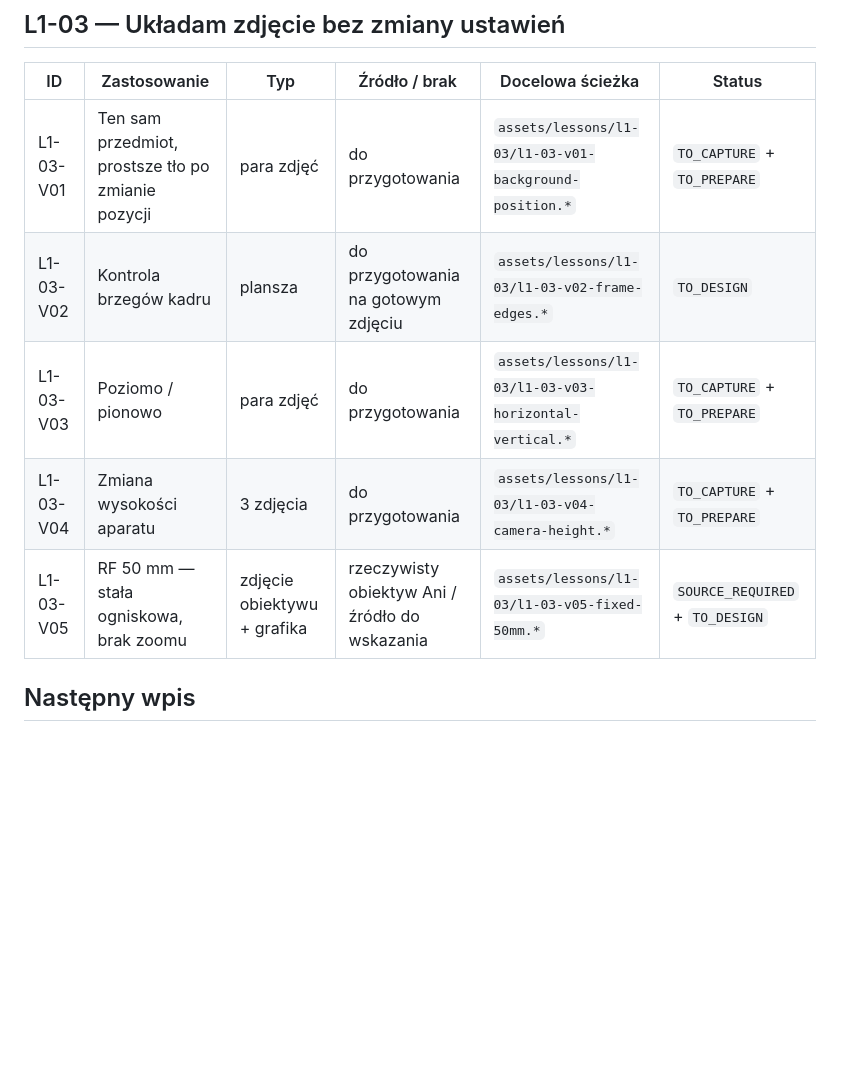
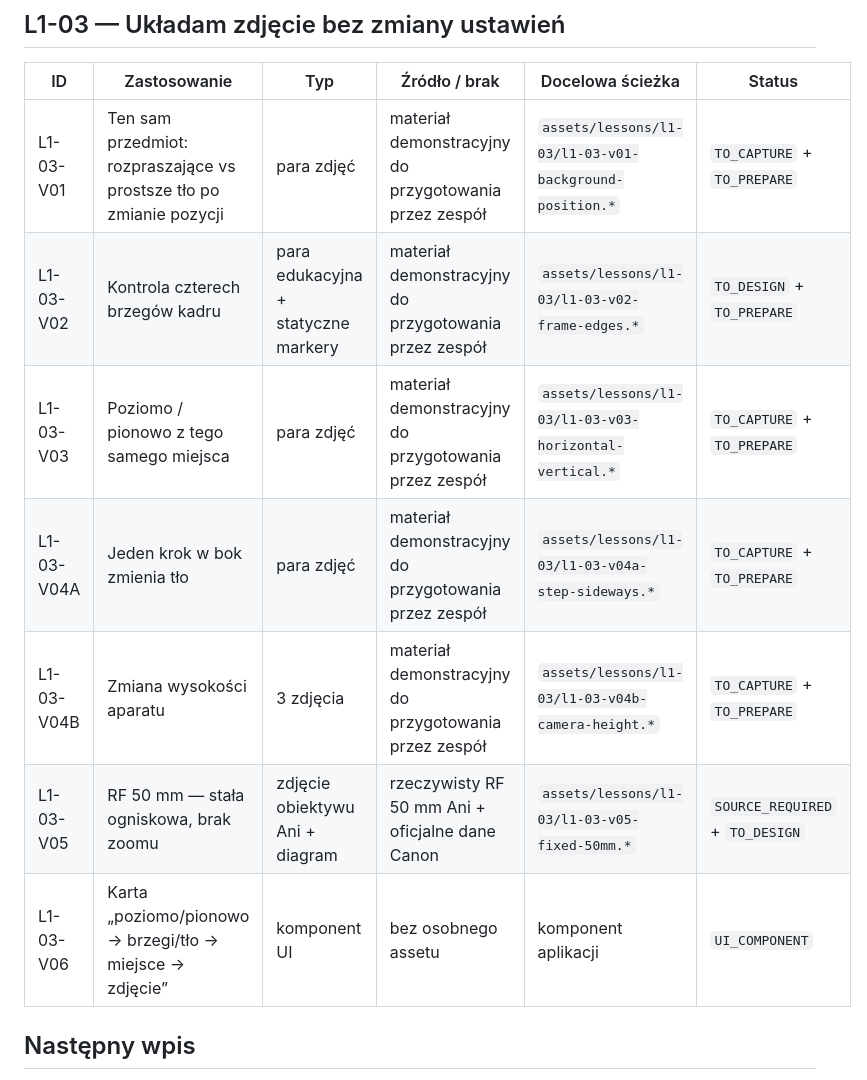
Before and after one commit to LionMielec/Canon-RP-Kurs, a Markdown page: docs/16_ASSET_MANIFEST.md, the part around the change. GitHub-like rendering; blank space fills up the shorter version.

Commit message:
Finalize L1-03 asset specification for review

```diff
--- a/docs/16_ASSET_MANIFEST.md
+++ b/docs/16_ASSET_MANIFEST.md
@@ -36,11 +36,13 @@ Ten plik jest rejestrem materiałów wizualnych przypisanych do konkretnych lekc
 
 | ID | Zastosowanie | Typ | Źródło / brak | Docelowa ścieżka | Status |
 |---|---|---|---|---|---|
-| L1-03-V01 | Ten sam przedmiot, prostsze tło po zmianie pozycji | para zdjęć | do przygotowania | `assets/lessons/l1-03/l1-03-v01-background-position.*` | `TO_CAPTURE` + `TO_PREPARE` |
-| L1-03-V02 | Kontrola brzegów kadru | plansza | do przygotowania na gotowym zdjęciu | `assets/lessons/l1-03/l1-03-v02-frame-edges.*` | `TO_DESIGN` |
-| L1-03-V03 | Poziomo / pionowo | para zdjęć | do przygotowania | `assets/lessons/l1-03/l1-03-v03-horizontal-vertical.*` | `TO_CAPTURE` + `TO_PREPARE` |
-| L1-03-V04 | Zmiana wysokości aparatu | 3 zdjęcia | do przygotowania | `assets/lessons/l1-03/l1-03-v04-camera-height.*` | `TO_CAPTURE` + `TO_PREPARE` |
-| L1-03-V05 | RF 50 mm — stała ogniskowa, brak zoomu | zdjęcie obiektywu + grafika | rzeczywisty obiektyw Ani / źródło do wskazania | `assets/lessons/l1-03/l1-03-v05-fixed-50mm.*` | `SOURCE_REQUIRED` + `TO_DESIGN` |
+| L1-03-V01 | Ten sam przedmiot: rozpraszające vs prostsze tło po zmianie pozycji | para zdjęć | materiał demonstracyjny do przygotowania przez zespół | `assets/lessons/l1-03/l1-03-v01-background-position.*` | `TO_CAPTURE` + `TO_PREPARE` |
+| L1-03-V02 | Kontrola czterech brzegów kadru | para edukacyjna + statyczne markery | materiał demonstracyjny do przygotowania przez zespół | `assets/lessons/l1-03/l1-03-v02-frame-edges.*` | `TO_DESIGN` + `TO_PREPARE` |
+| L1-03-V03 | Poziomo / pionowo z tego samego miejsca | para zdjęć | materiał demonstracyjny do przygotowania przez zespół | `assets/lessons/l1-03/l1-03-v03-horizontal-vertical.*` | `TO_CAPTURE` + `TO_PREPARE` |
+| L1-03-V04A | Jeden krok w bok zmienia tło | para zdjęć | materiał demonstracyjny do przygotowania przez zespół | `assets/lessons/l1-03/l1-03-v04a-step-sideways.*` | `TO_CAPTURE` + `TO_PREPARE` |
+| L1-03-V04B | Zmiana wysokości aparatu | 3 zdjęcia | materiał demonstracyjny do przygotowania przez zespół | `assets/lessons/l1-03/l1-03-v04b-camera-height.*` | `TO_CAPTURE` + `TO_PREPARE` |
+| L1-03-V05 | RF 50 mm — stała ogniskowa, brak zoomu | zdjęcie obiektywu Ani + diagram | rzeczywisty RF 50 mm Ani + oficjalne dane Canon | `assets/lessons/l1-03/l1-03-v05-fixed-50mm.*` | `SOURCE_REQUIRED` + `TO_DESIGN` |
+| L1-03-V06 | Karta „poziomo/pionowo → brzegi/tło → miejsce → zdjęcie” | komponent UI | bez osobnego assetu | komponent aplikacji | `UI_COMPONENT` |
 
 ## Następny wpis
 Kolejne assety dopisywać przy opracowywaniu następnej lekcji. Nie tworzyć osobnego, równoległego rejestru.
```
